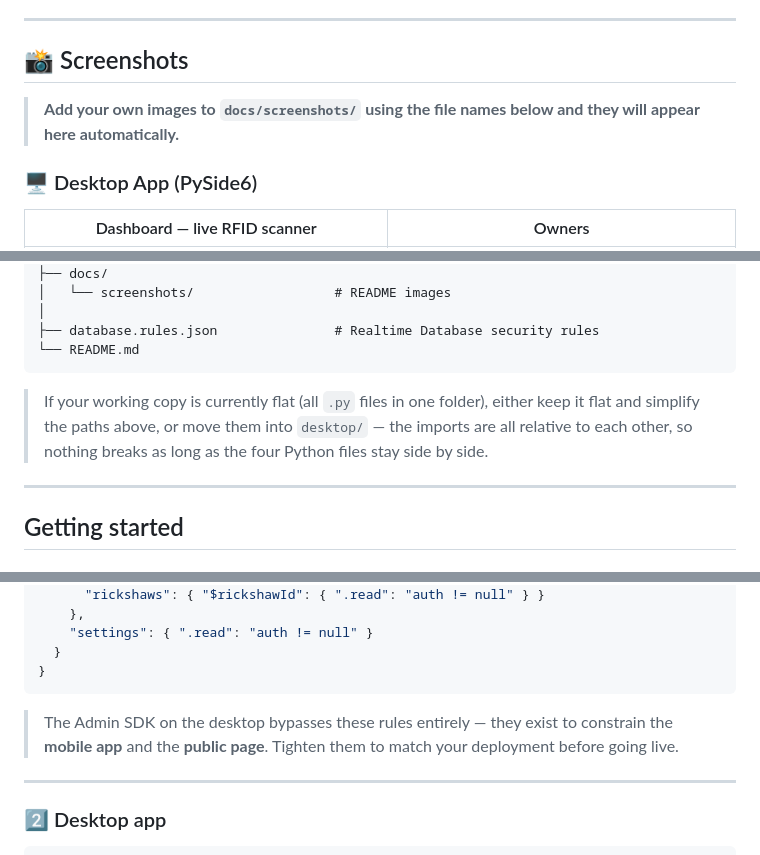
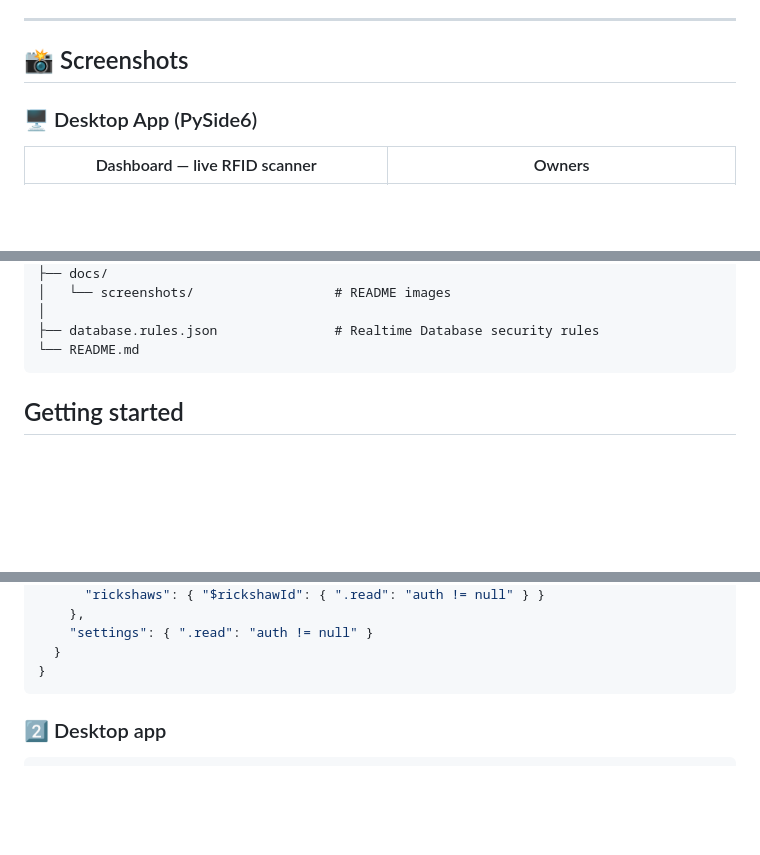
Before and after one commit to thisisdibbo/rfid-rickshaw-system, a Markdown page: README.md, 3 parts joined by grey strips. Drawn GitHub-style; blank space fills up the shorter version.

````diff
--- a/README.md
+++ b/README.md
@@ -164,7 +164,6 @@ Sessions end in four ways: the owner presses **END** on the desktop, the owner e
 
 ## 📸 Screenshots
 
-> **Add your own images to `docs/screenshots/` using the file names below and they will appear here automatically.**
 
 ### 🖥️ Desktop App (PySide6)
 
@@ -324,9 +323,7 @@ rfid-rickshaw-system/
 └── README.md
 ```
 
-> If your working copy is currently flat (all `.py` files in one folder), either keep it flat and simplify the paths above, or move them into `desktop/` — the imports are all relative to each other, so nothing breaks as long as the four Python files stay side by side.
 
----
 
 ## Getting started
 
@@ -380,9 +377,6 @@ rfid-rickshaw-system/
 }
 ```
 
-> The Admin SDK on the desktop bypasses these rules entirely — they exist to constrain the **mobile app** and the **public page**. Tighten them to match your deployment before going live.
-
----
 
 ### 2️⃣ Desktop app
 
````
Also changed, not shown: other parts of README.md (+0 -1 lines).
